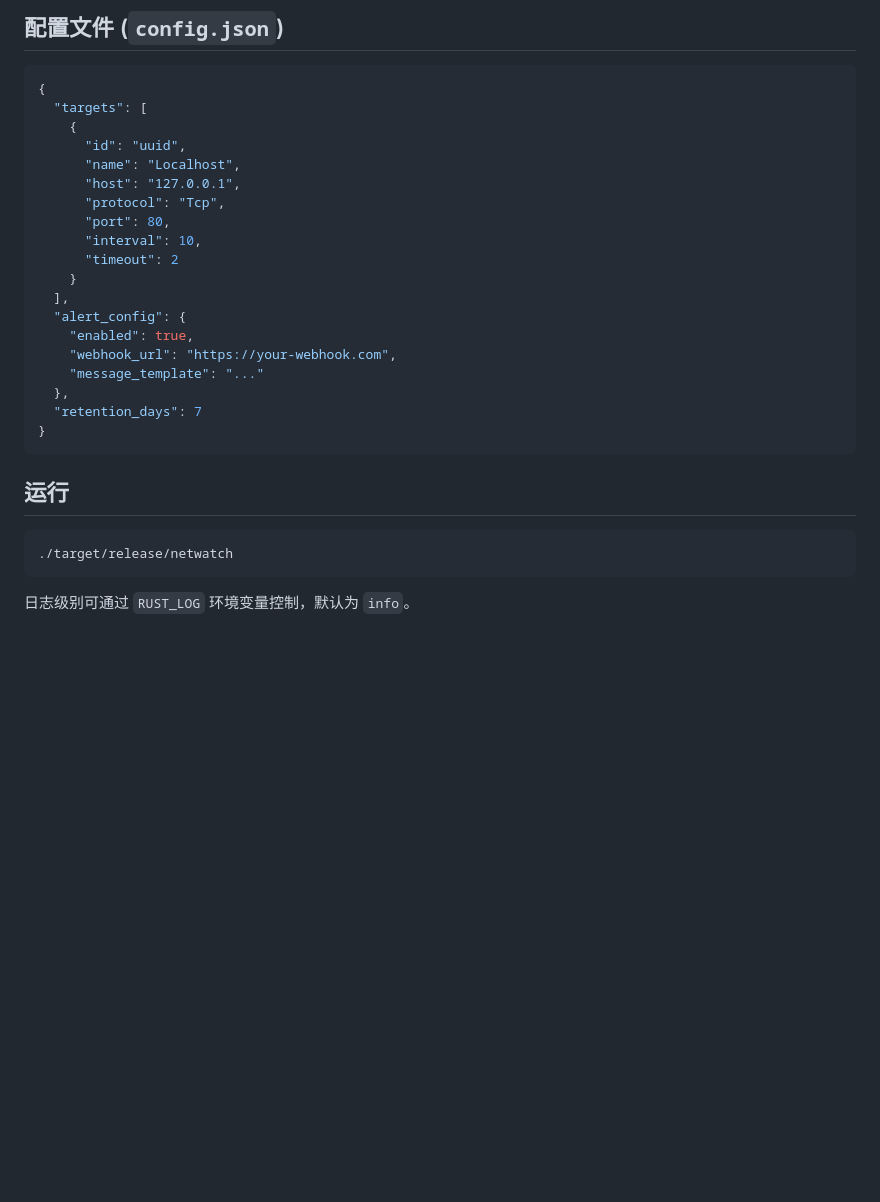
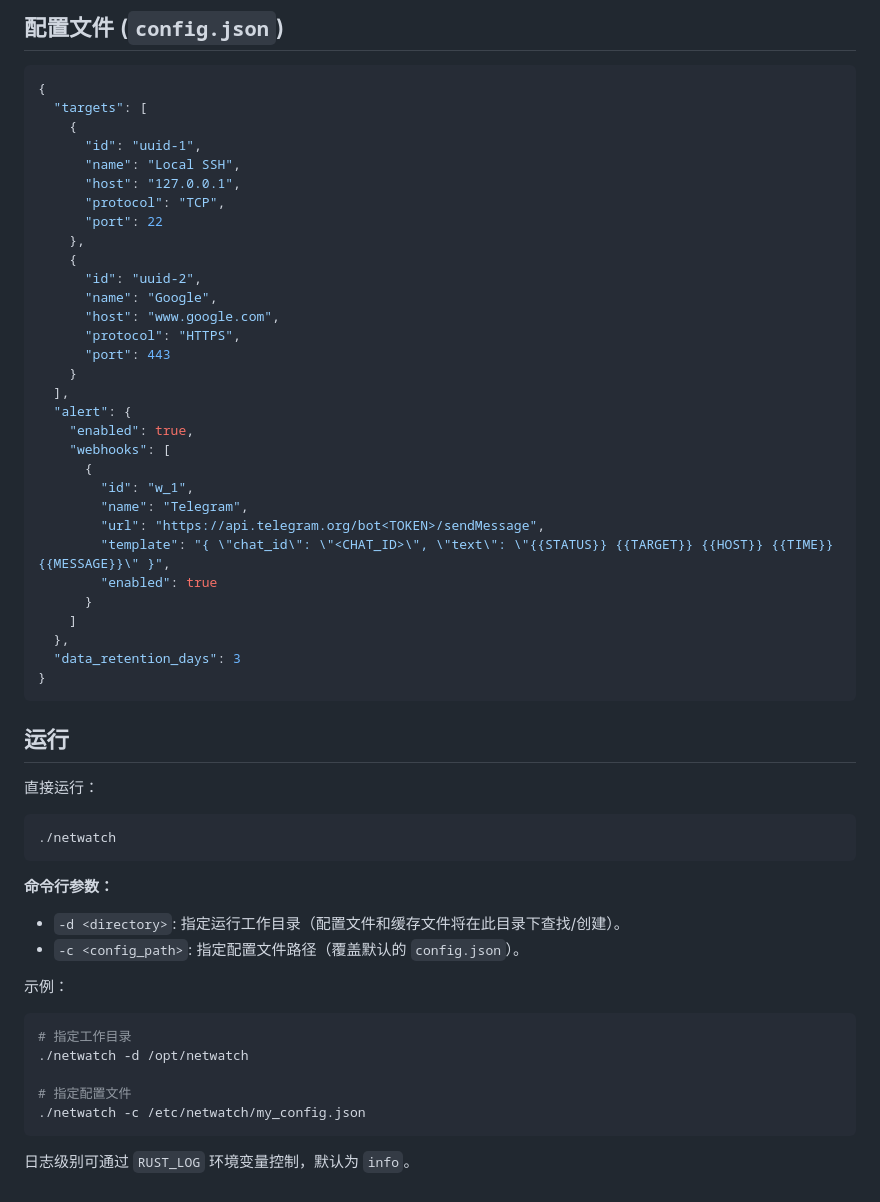
Before and after one commit to ifpj/netwatch, a Markdown page: README.md, the part around one of its changes. Rendered like a GitHub page; blank space fills up the shorter version.

Commit message:
Docs: Update README with latest features and configuration guide

````diff
--- a/README.md
+++ b/README.md
@@ -60,27 +60,55 @@ make aarch64
 {
   "targets": [
     {
-      "id": "uuid",
-      "name": "Localhost",
+      "id": "uuid-1",
+      "name": "Local SSH",
       "host": "127.0.0.1",
-      "protocol": "Tcp",
-      "port": 80,
-      "interval": 10,
-      "timeout": 2
+      "protocol": "TCP",
+      "port": 22
+    },
+    {
+      "id": "uuid-2",
+      "name": "Google",
+      "host": "www.google.com",
+      "protocol": "HTTPS",
+      "port": 443
     }
   ],
-  "alert_config": {
+  "alert": {
     "enabled": true,
-    "webhook_url": "https://your-webhook.com",
-    "message_template": "..."
+    "webhooks": [
+      {
+        "id": "w_1",
+        "name": "Telegram",
+        "url": "https://api.telegram.org/bot<TOKEN>/sendMessage",
+        "template": "{ \"chat_id\": \"<CHAT_ID>\", \"text\": \"{{STATUS}} {{TARGET}} {{HOST}} {{TIME}} {{MESSAGE}}\" }",
+        "enabled": true
+      }
+    ]
   },
-  "retention_days": 7
+  "data_retention_days": 3
 }
 ```
 
 ## 运行
 
+直接运行：
 ```bash
-./target/release/netwatch
+./netwatch
 ```
+
+**命令行参数：**
+
+- `-d <directory>`: 指定运行工作目录（配置文件和缓存文件将在此目录下查找/创建）。
+- `-c <config_path>`: 指定配置文件路径（覆盖默认的 `config.json`）。
+
+示例：
+```bash
+# 指定工作目录
+./netwatch -d /opt/netwatch
+
+# 指定配置文件
+./netwatch -c /etc/netwatch/my_config.json
+```
+
 日志级别可通过 `RUST_LOG` 环境变量控制，默认为 `info`。
````
Also changed, not shown: other parts of README.md (+8 -8 lines).
